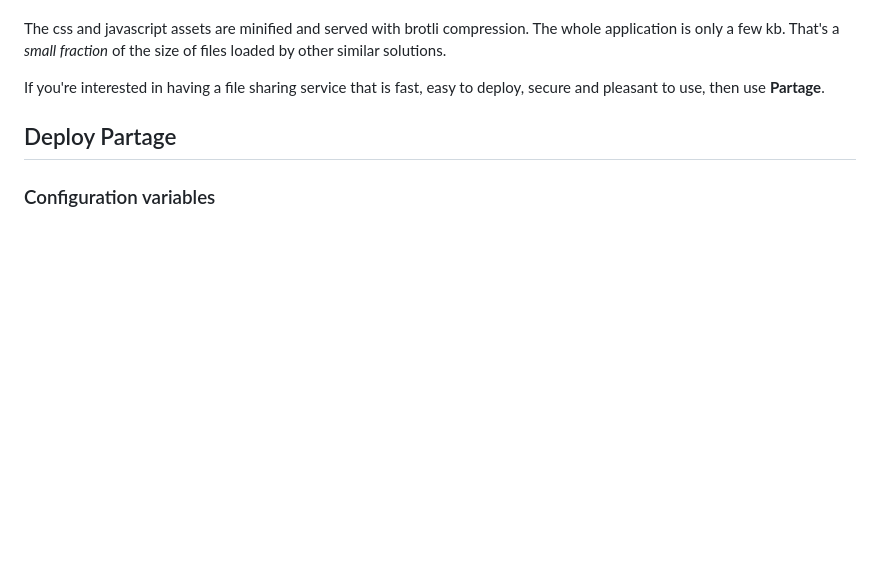
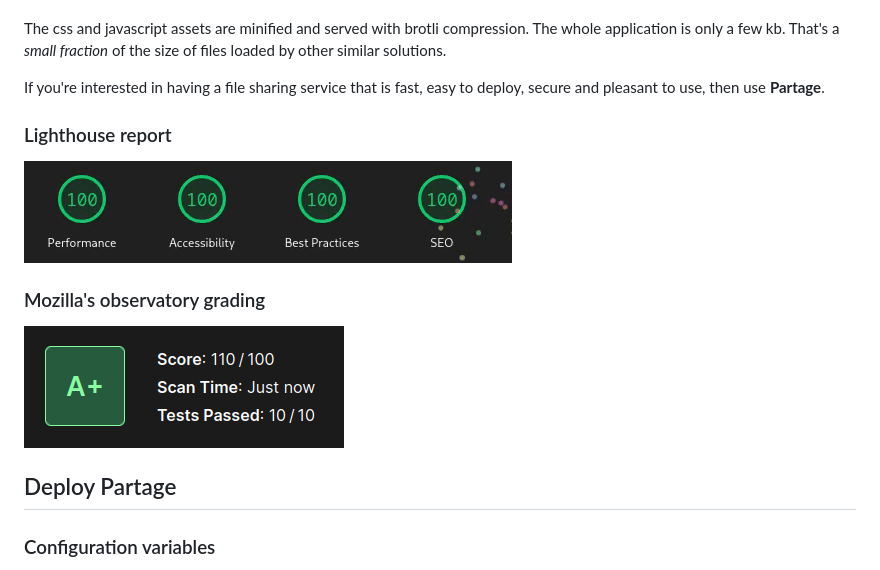
Before and after one commit to deltablot/partage, a Markdown page: README.md, the part around the change. Rendered like a GitHub page; pictures changed too: assets/lighthouse-report.gif (added), assets/observatory.png (added); blank space fills up the shorter version.

Commit message:
doc: add lighthouse and observatory screenshots

```diff
--- a/README.md
+++ b/README.md
@@ -22,6 +22,14 @@ We believe in lean software, meaning that we only add what is necessary. In the
 The css and javascript assets are minified and served with brotli compression. The whole application is only a few kb. That's a *small fraction* of the size of files loaded by other similar solutions.
 
 If you're interested in having a file sharing service that is fast, easy to deploy, secure and pleasant to use, then use **Partage**.
+
+### Lighthouse report
+
+![lighthouse report](./assets/lighthouse-report.gif)
+
+### Mozilla's observatory grading
+
+![mozilla observatory](./assets/observatory.png)
 
 ## Deploy Partage
 
```
